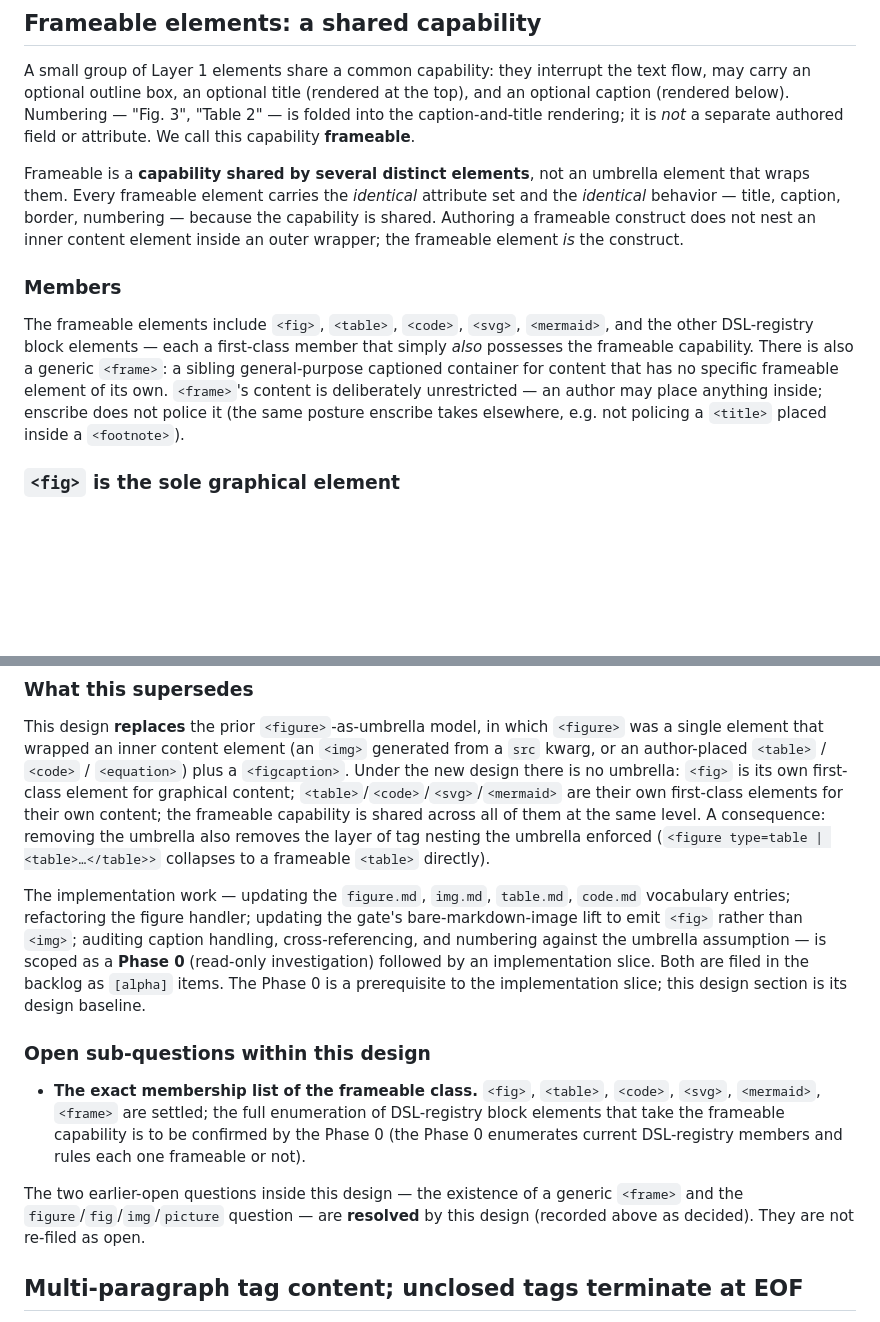
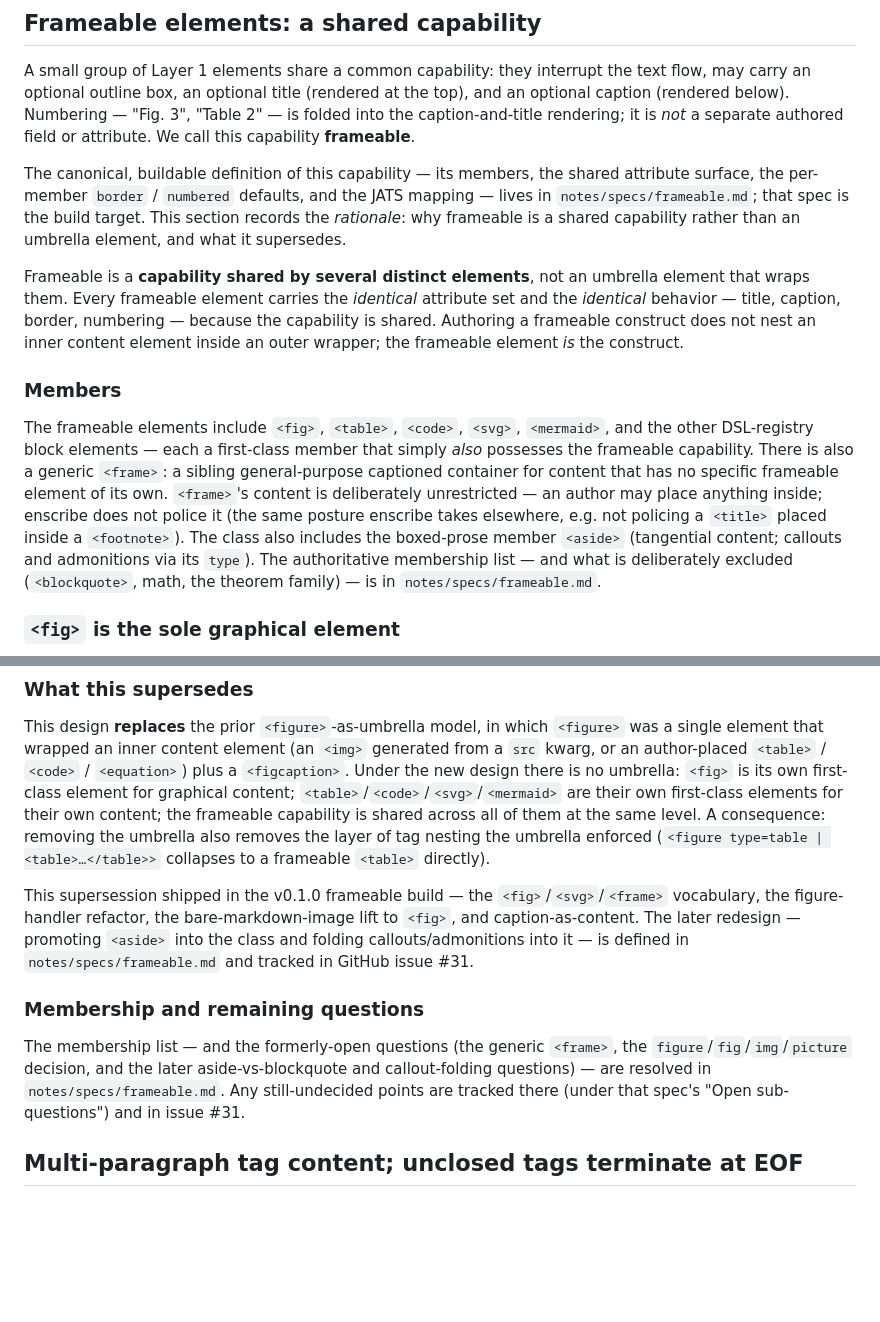
Before and after one commit to acadamark/acadamark, a Markdown page: DESIGN.md, 2 parts joined by grey strips. Drawn GitHub-style; blank space fills up the shorter version.

Commit message:
Reconcile DESIGN frameable section to the new spec; archive Phase 3 findings
Point the DESIGN frameable section at notes/specs/frameable.md as the canonical buildable definition; add aside and the deliberate exclusions to the member text; de-stale the shipped Phase 0 / backlog framing; mark the membership question resolved in the spec. Archive the superseded Phase 3 Phase 0 findings into notes/archive/phase-findings-2026-05/ with a README pointer (forward-looking design now in the spec; infrastructure survey kept as the rationale record).

Co-Authored-By: Claude Opus 4.8 <noreply@anthropic.com>

```diff
--- a/DESIGN.md
+++ b/DESIGN.md
@@ -437,11 +437,13 @@ A structured-data container is long-form-eligible (its child-tag form is `<tag>
 
 A small group of Layer 1 elements share a common capability: they interrupt the text flow, may carry an optional outline box, an optional title (rendered at the top), and an optional caption (rendered below). Numbering — "Fig. 3", "Table 2" — is folded into the caption-and-title rendering; it is *not* a separate authored field or attribute. We call this capability **frameable**.
 
+The canonical, buildable definition of this capability — its members, the shared attribute surface, the per-member `border` / `numbered` defaults, and the JATS mapping — lives in `notes/specs/frameable.md`; that spec is the build target. This section records the *rationale*: why frameable is a shared capability rather than an umbrella element, and what it supersedes.
+
 Frameable is a **capability shared by several distinct elements**, not an umbrella element that wraps them. Every frameable element carries the *identical* attribute set and the *identical* behavior — title, caption, border, numbering — because the capability is shared. Authoring a frameable construct does not nest an inner content element inside an outer wrapper; the frameable element *is* the construct.
 
 ### Members
 
-The frameable elements include `<fig>`, `<table>`, `<code>`, `<svg>`, `<mermaid>`, and the other DSL-registry block elements — each a first-class member that simply *also* possesses the frameable capability. There is also a generic `<frame>`: a sibling general-purpose captioned container for content that has no specific frameable element of its own. `<frame>`'s content is deliberately unrestricted — an author may place anything inside; enscribe does not police it (the same posture enscribe takes elsewhere, e.g. not policing a `<title>` placed inside a `<footnote>`).
+The frameable elements include `<fig>`, `<table>`, `<code>`, `<svg>`, `<mermaid>`, and the other DSL-registry block elements — each a first-class member that simply *also* possesses the frameable capability. There is also a generic `<frame>`: a sibling general-purpose captioned container for content that has no specific frameable element of its own. `<frame>`'s content is deliberately unrestricted — an author may place anything inside; enscribe does not police it (the same posture enscribe takes elsewhere, e.g. not policing a `<title>` placed inside a `<footnote>`). The class also includes the boxed-prose member `<aside>` (tangential content; callouts and admonitions via its `type`). The authoritative membership list — and what is deliberately excluded (`<blockquote>`, math, the theorem family) — is in `notes/specs/frameable.md`.
 
 ### `<fig>` is the sole graphical element
 
@@ -453,13 +455,11 @@ The canonical name is `<fig>` (the JATS name — keeping Layer 1 JATS-shaped and
 
 This design **replaces** the prior `<figure>`-as-umbrella model, in which `<figure>` was a single element that wrapped an inner content element (an `<img>` generated from a `src` kwarg, or an author-placed `<table>` / `<code>` / `<equation>`) plus a `<figcaption>`. Under the new design there is no umbrella: `<fig>` is its own first-class element for graphical content; `<table>`/`<code>`/`<svg>`/`<mermaid>` are their own first-class elements for their own content; the frameable capability is shared across all of them at the same level. A consequence: removing the umbrella also removes the layer of tag nesting the umbrella enforced (`<figure type=table | <table>…</table>>` collapses to a frameable `<table>` directly).
 
-The implementation work — updating the `figure.md`, `img.md`, `table.md`, `code.md` vocabulary entries; refactoring the figure handler; updating the gate's bare-markdown-image lift to emit `<fig>` rather than `<img>`; auditing caption handling, cross-referencing, and numbering against the umbrella assumption — is scoped as a **Phase 0** (read-only investigation) followed by an implementation slice. Both are filed in the backlog as `[alpha]` items. The Phase 0 is a prerequisite to the implementation slice; this design section is its design baseline.
+This supersession shipped in the v0.1.0 frameable build — the `<fig>`/`<svg>`/`<frame>` vocabulary, the figure-handler refactor, the bare-markdown-image lift to `<fig>`, and caption-as-content. The later redesign — promoting `<aside>` into the class and folding callouts/admonitions into it — is defined in `notes/specs/frameable.md` and tracked in GitHub issue #31.
 
-### Open sub-questions within this design
+### Membership and remaining questions
 
-- **The exact membership list of the frameable class.** `<fig>`, `<table>`, `<code>`, `<svg>`, `<mermaid>`, `<frame>` are settled; the full enumeration of DSL-registry block elements that take the frameable capability is to be confirmed by the Phase 0 (the Phase 0 enumerates current DSL-registry members and rules each one frameable or not).
-
-The two earlier-open questions inside this design — the existence of a generic `<frame>` and the `figure`/`fig`/`img`/`picture` question — are **resolved** by this design (recorded above as decided). They are not re-filed as open.
+The membership list — and the formerly-open questions (the generic `<frame>`, the `figure`/`fig`/`img`/`picture` decision, and the later aside-vs-blockquote and callout-folding questions) — are resolved in `notes/specs/frameable.md`. Any still-undecided points are tracked there (under that spec's "Open sub-questions") and in issue #31.
 
 ## Multi-paragraph tag content; unclosed tags terminate at EOF
 
```
Also changed, not shown: notes/archive/README.md (+1 -0 lines), 2 other files.
